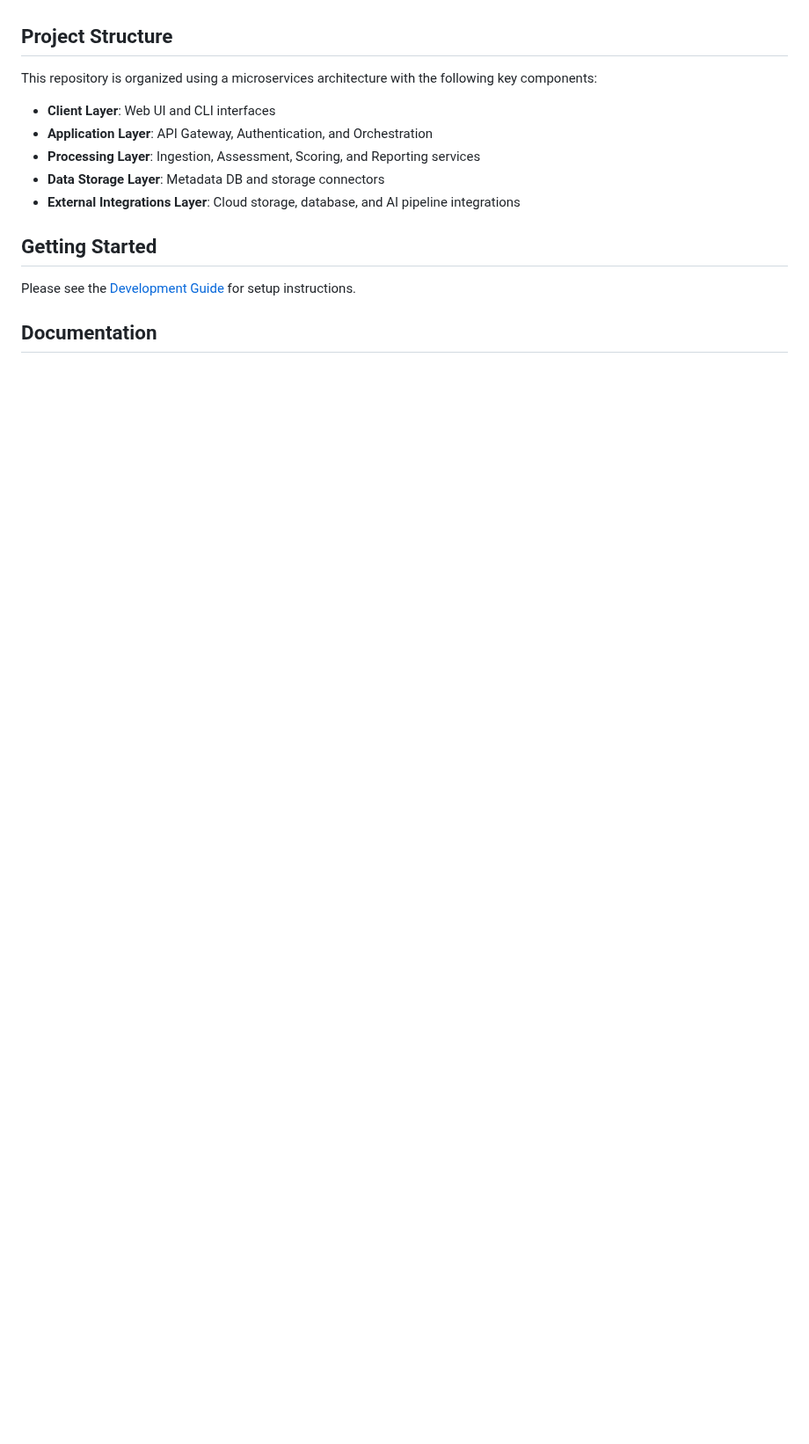
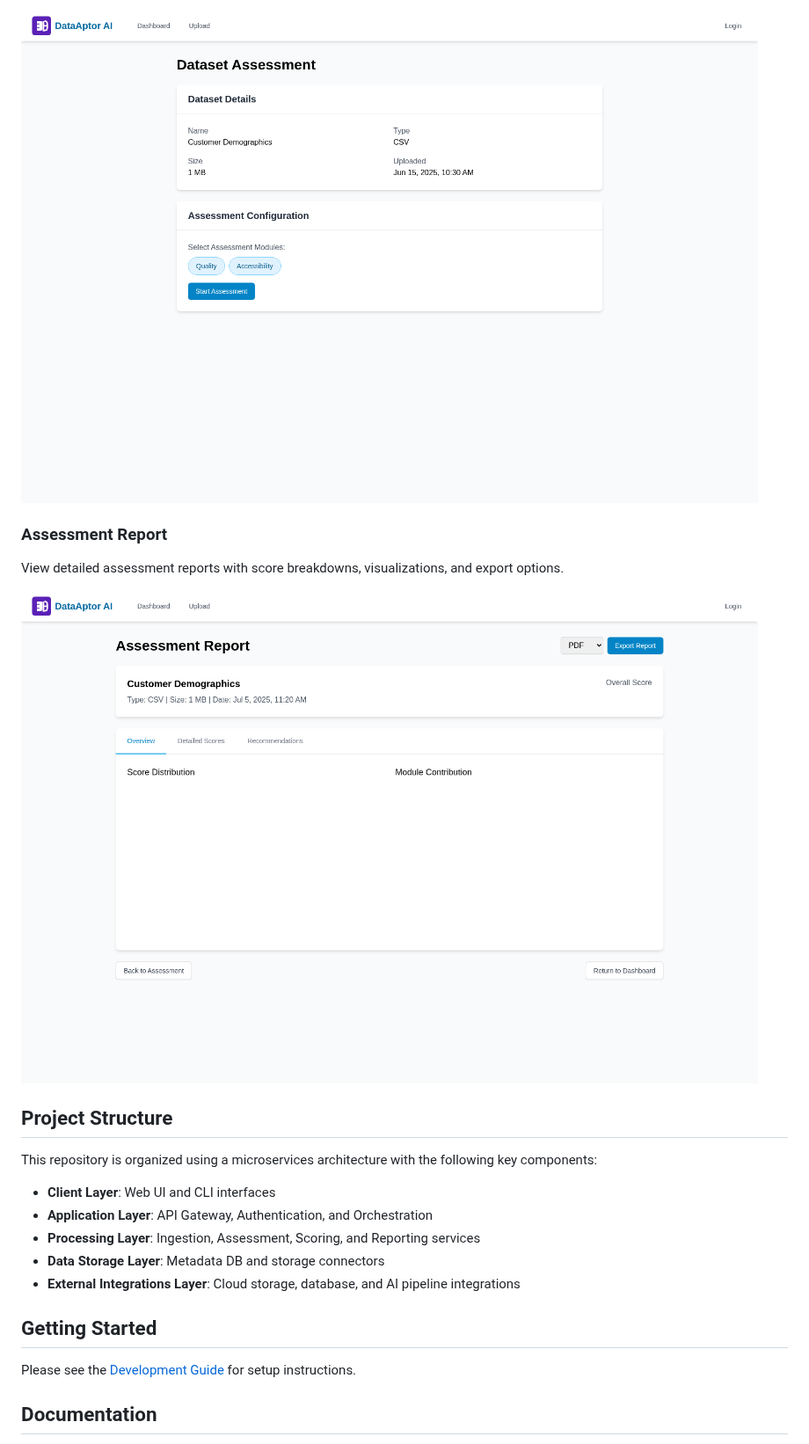
Before and after one commit to AneeshPulukkul/data-aptor-ai, a Markdown page: README.md, the part around one of its changes. Shown at 88% size. GitHub-like rendering; pictures changed too: docs/screenshots/assessment.png (added), docs/screenshots/reports.png (added); blank space fills up the shorter version.

```diff
--- a/README.md
+++ b/README.md
@@ -16,3 +32,9 @@ DataAptor AI helps data scientists, engineers, and organizations evaluate the re
+![Assessment](docs/screenshots/assessment.png)
+
+### Assessment Report
+View detailed assessment reports with score breakdowns, visualizations, and export options.
+
+![Reports](docs/screenshots/reports.png)
 
 ## Project Structure
 
```
Also changed, not shown: other parts of README.md (+16 -0 lines), docs/screenshots/dashboard.png (added), docs/screenshots/upload.png (added).
